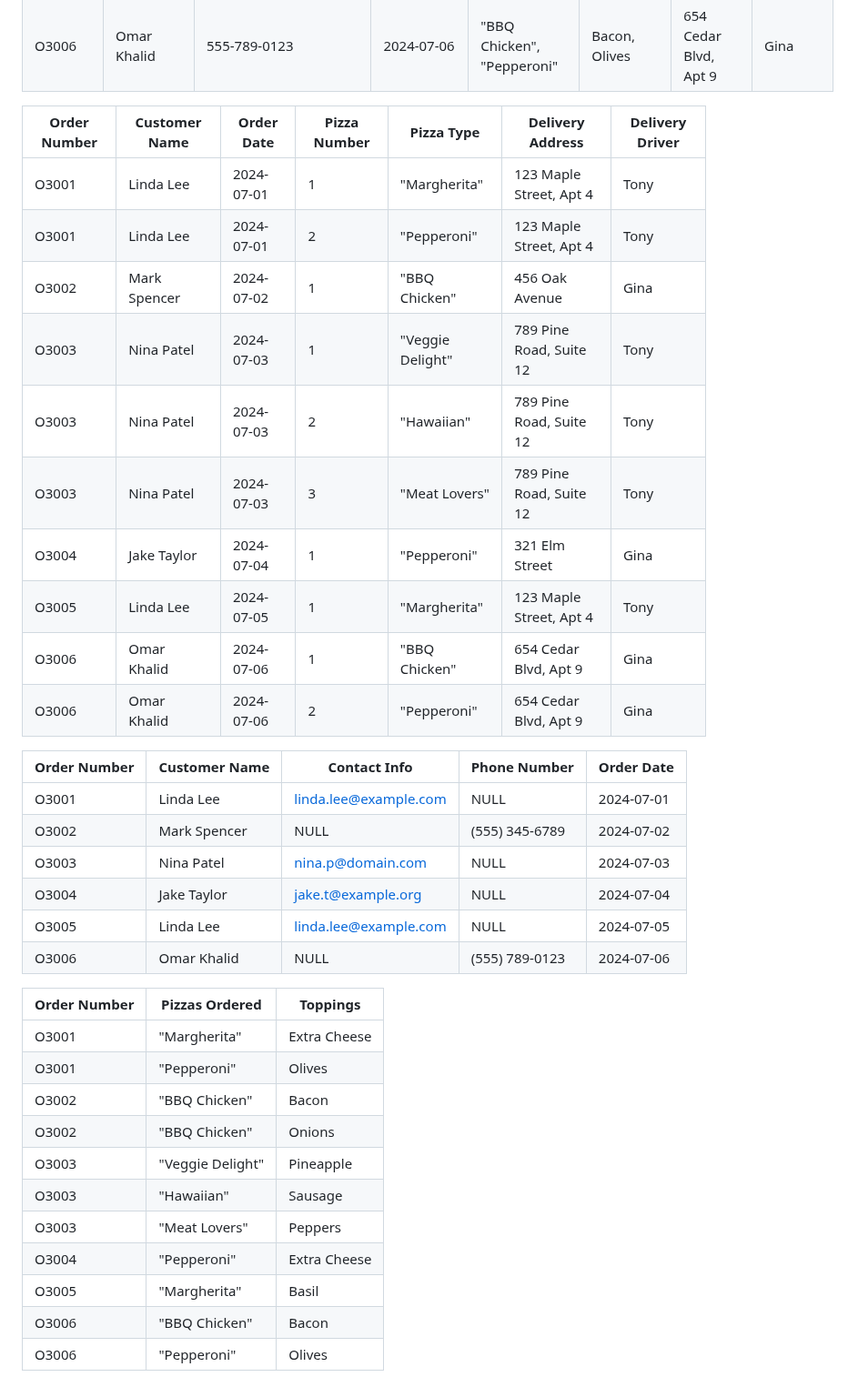
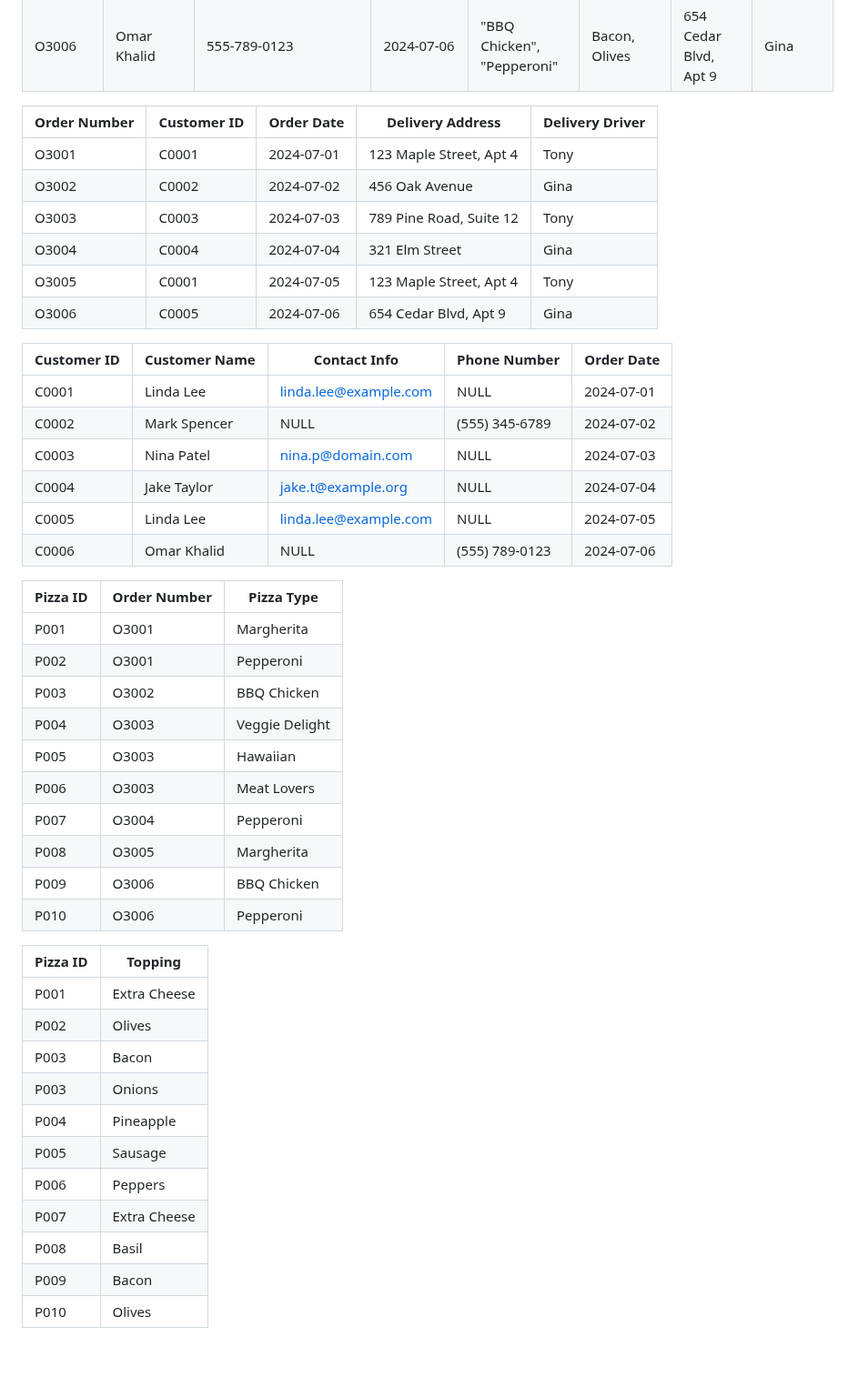
Before and after one commit to aelliott26/ITE140, a Markdown page: 3NF_Practice.md, the part around the change. Shown at 91% size. GitHub-like rendering; blank space fills up the shorter version.

Commit message:
fixed table

```diff
--- a/3NF_Practice.md
+++ b/3NF_Practice.md
@@ -9,45 +9,52 @@
 
 
 
-| Order Number | Customer Name | Order Date   | Pizza Number | Pizza Type                 | Delivery Address        | Delivery Driver |
-| ------------ | ------------- | ------------ | ------------ | -------------------------- | ----------------------- | --------------- |
-| O3001        | Linda Lee     |  2024-07-01  | 1            | "Margherita"               | 123 Maple Street, Apt 4 | Tony            |
-| O3001        | Linda Lee     |  2024-07-01  | 2            | "Pepperoni"                | 123 Maple Street, Apt 4 | Tony            |
-| O3002        | Mark Spencer  |  2024-07-02  | 1            | "BBQ Chicken"              | 456 Oak Avenue          | Gina            |
-| O3003        | Nina Patel    |  2024-07-03  | 1            | "Veggie Delight"           | 789 Pine Road, Suite 12 | Tony            |
-| O3003        | Nina Patel    |  2024-07-03  | 2            | "Hawaiian"                 | 789 Pine Road, Suite 12 | Tony            |
-| O3003        | Nina Patel    |  2024-07-03  | 3            | "Meat Lovers"              | 789 Pine Road, Suite 12 | Tony            |
-| O3004        | Jake Taylor   |  2024-07-04  | 1            | "Pepperoni"                | 321 Elm Street          | Gina            |
-| O3005        | Linda Lee     |  2024-07-05  | 1            | "Margherita"               | 123 Maple Street, Apt 4 | Tony            |
-| O3006        | Omar Khalid   |  2024-07-06  | 1            | "BBQ Chicken"              | 654 Cedar Blvd, Apt 9   | Gina            |
-| O3006        | Omar Khalid   |  2024-07-06  | 2            | "Pepperoni"                | 654 Cedar Blvd, Apt 9   | Gina            |
+| Order Number     |   Customer ID   |   Order Date   |   Delivery Address          |   Delivery Driver   |
+|------------------|-----------------|----------------|-----------------------------|---------------------|
+| O3001            | C0001            | 2024-07-01     | 123 Maple Street, Apt 4     | Tony                |
+| O3002            | C0002            | 2024-07-02     | 456 Oak Avenue              | Gina                |
+| O3003            | C0003            | 2024-07-03     | 789 Pine Road, Suite 12     | Tony                |
+| O3004            | C0004            | 2024-07-04     | 321 Elm Street              | Gina                |
+| O3005            | C0001            | 2024-07-05     | 123 Maple Street, Apt 4     | Tony                |
+| O3006            | C0005            | 2024-07-06     | 654 Cedar Blvd, Apt 9       | Gina                |
+
+
+
+| Customer ID  | Customer Name | Contact Info          | Phone Number   | Order Date   |
+| ------------ | ------------- | --------------------- | -------------- | ------------ |
+| C0001        | Linda Lee     | linda.lee@example.com | NULL           | 2024-07-01   |
+| C0002        | Mark Spencer  | NULL                  | (555) 345-6789 | 2024-07-02   |
+| C0003        | Nina Patel    | nina.p@domain.com     | NULL           | 2024-07-03   |
+| C0004        | Jake Taylor   | jake.t@example.org    | NULL           | 2024-07-04   |
+| C0005        | Linda Lee     | linda.lee@example.com | NULL           | 2024-07-05   |
+| C0006        | Omar Khalid   | NULL                  | (555) 789-0123 | 2024-07-06   |
 
 
 
 
-| Order Number | Customer Name | Contact Info          | Phone Number   | Order Date   |
-| ------------ | ------------- | --------------------- | -------------- | ------------ |
-| O3001        | Linda Lee     | linda.lee@example.com | NULL           | 2024-07-01   |
-| O3002        | Mark Spencer  | NULL                  | (555) 345-6789 | 2024-07-02   |
-| O3003        | Nina Patel    | nina.p@domain.com     | NULL           | 2024-07-03   |
-| O3004        | Jake Taylor   | jake.t@example.org    | NULL           | 2024-07-04   |
-| O3005        | Linda Lee     | linda.lee@example.com | NULL           | 2024-07-05   |
-| O3006        | Omar Khalid   | NULL                  | (555) 789-0123 | 2024-07-06   |
+|   Pizza ID   |   Order Number   |   Pizza Type        |
+|--------------|------------------|---------------------|
+| P001         | O3001            | Margherita          |
+| P002         | O3001            | Pepperoni           |
+| P003         | O3002            | BBQ Chicken         |
+| P004         | O3003            | Veggie Delight      |
+| P005         | O3003            | Hawaiian            |
+| P006         | O3003            | Meat Lovers         |
+| P007         | O3004            | Pepperoni           |
+| P008         | O3005            | Margherita          |
+| P009         | O3006            | BBQ Chicken         |
+| P010         | O3006            | Pepperoni           |
 
-
-
-
-
-| Order Number | Pizzas Ordered                              | Toppings                    |
-| ------------ | ------------------------------------------- | --------------------------- |
-| O3001        | "Margherita"                                | Extra Cheese                |
-| O3001        |  "Pepperoni"                                | Olives                      |
-| O3002        | "BBQ Chicken"                               | Bacon                       |
-| O3002        | "BBQ Chicken"                               | Onions                      |
-| O3003        | "Veggie Delight"                            | Pineapple                   |
-| O3003        |  "Hawaiian"                                 | Sausage                     |
-| O3003        | "Meat Lovers"                               | Peppers                     |
-| O3004        | "Pepperoni"                                 | Extra Cheese                |
-| O3005        | "Margherita"                                | Basil                       |
-| O3006        | "BBQ Chicken"                               | Bacon                       |
-| O3006        |  "Pepperoni"                                | Olives                      |
+|   Pizza ID   |   Topping         |
+|--------------|-------------------|
+| P001         | Extra Cheese      |
+| P002         | Olives            |
+| P003         | Bacon             |
+| P003         | Onions            |
+| P004         | Pineapple         |
+| P005         | Sausage           |
+| P006         | Peppers           |
+| P007         | Extra Cheese      |
+| P008         | Basil             |
+| P009         | Bacon             |
+| P010         | Olives            |
```
